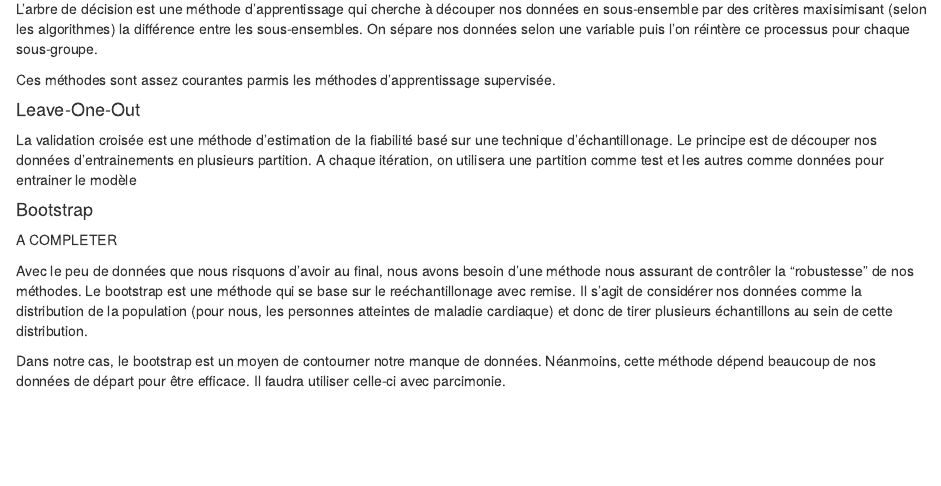
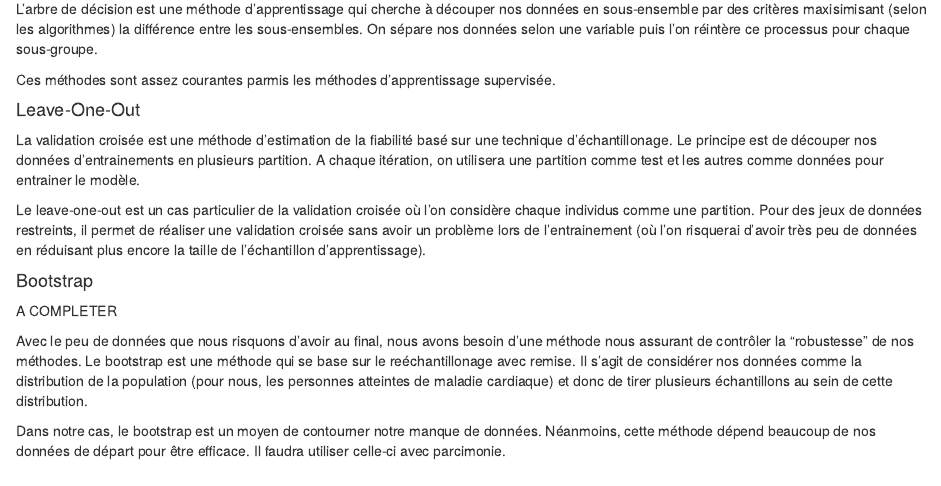
Before and after one commit to Kazeel/projet_tut_CBSM, an R Markdown document (repport_projet.Rmd): the page in a window 1100 px wide, from 3330 px down. Rendered offline with R 4.5, knitr and Pandoc, with nearby package versions; some code elsewhere in the file could not run offline.

Commit message:
vc et loo

```diff
--- a/repport_projet.Rmd
+++ b/repport_projet.Rmd
@@ -225,7 +225,9 @@ Ces méthodes sont assez courantes parmis les méthodes d'apprentissage supervis
 
 #### Leave-One-Out
 
-La validation croisée est une méthode d'estimation de la fiabilité basé sur une technique d'échantillonage. Le principe est de découper nos données d'entrainements en plusieurs partition. A chaque itération, on utilisera une partition comme test et les autres comme données pour entrainer le modèle
+La validation croisée est une méthode d'estimation de la fiabilité basé sur une technique d'échantillonage. Le principe est de découper nos données d'entrainements en plusieurs partition. A chaque itération, on utilisera une partition comme test et les autres comme données pour entrainer le modèle.
+
+Le leave-one-out est un cas particulier de la validation croisée où l'on considère chaque individus comme une partition. Pour des jeux de données restreints, il permet de réaliser une validation croisée sans avoir un problème lors de l'entrainement (où l'on risquerai d'avoir très peu de données en réduisant plus encore la taille de l'échantillon d'apprentissage).
 
 #### Bootstrap
 
```
